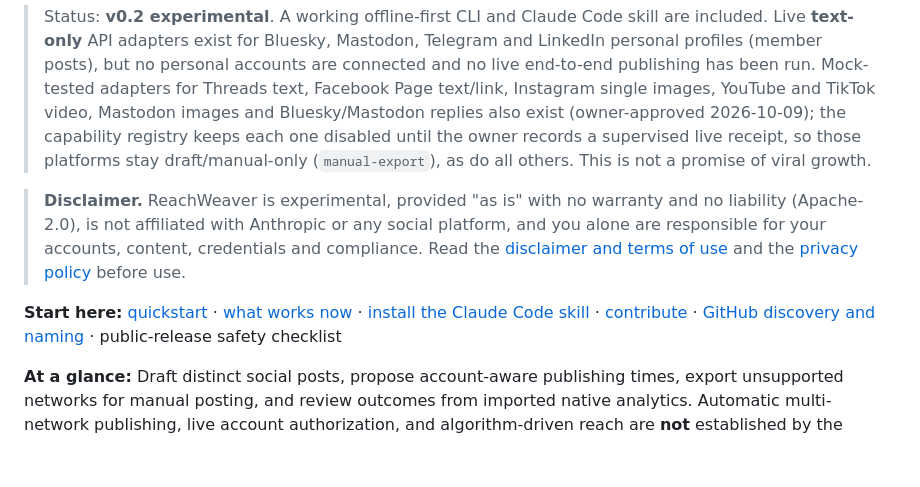
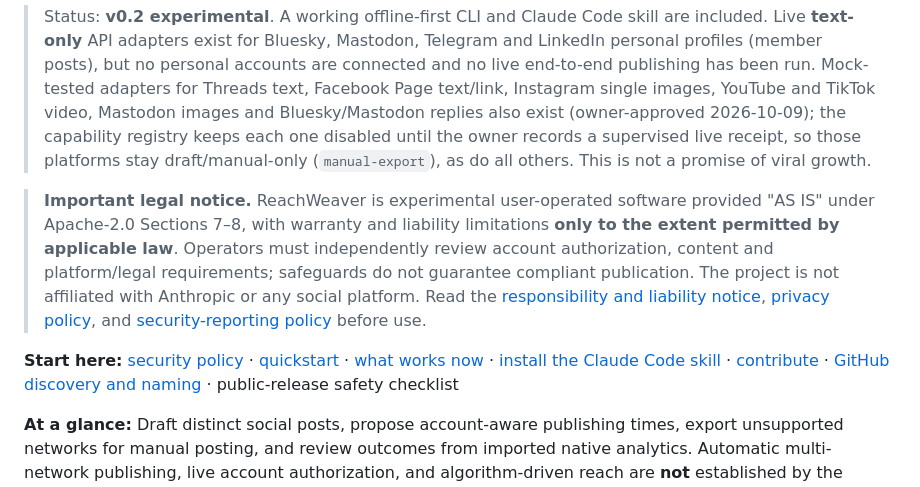
Before and after one commit to MSKazemi/reachweaver, a Markdown page: README.md, the part around the change. Rendered like a GitHub page; blank space fills up the shorter version.

Commit message:
docs: align public security, privacy and operator disclosures

```diff
--- a/README.md
+++ b/README.md
@@ -6,9 +6,9 @@
 
 > Status: **v0.2 experimental**. A working offline-first CLI and Claude Code skill are included. Live **text-only** API adapters exist for Bluesky, Mastodon, Telegram and LinkedIn personal profiles (member posts), but no personal accounts are connected and no live end-to-end publishing has been run. Mock-tested adapters for Threads text, Facebook Page text/link, Instagram single images, YouTube and TikTok video, Mastodon images and Bluesky/Mastodon replies also exist (owner-approved 2026-10-09); the capability registry keeps each one disabled until the owner records a supervised live receipt, so those platforms stay draft/manual-only (`manual-export`), as do all others. This is not a promise of viral growth.
 
-> **Disclaimer.** ReachWeaver is experimental, provided "as is" with no warranty and no liability (Apache-2.0), is not affiliated with Anthropic or any social platform, and you alone are responsible for your accounts, content, credentials and compliance. Read the [disclaimer and terms of use](DISCLAIMER.md) and the [privacy policy](docs/PRIVACY.md) before use.
+> **Important legal notice.** ReachWeaver is experimental user-operated software provided "AS IS" under Apache-2.0 Sections 7–8, with warranty and liability limitations **only to the extent permitted by applicable law**. Operators must independently review account authorization, content and platform/legal requirements; safeguards do not guarantee compliant publication. The project is not affiliated with Anthropic or any social platform. Read the [responsibility and liability notice](DISCLAIMER.md), [privacy policy](docs/PRIVACY.md), and [security-reporting policy](SECURITY.md) before use.
 
-**Start here:** [quickstart](docs/QUICKSTART.md) · [what works now](docs/PLATFORM-MATRIX.md) · [install the Claude Code skill](#claude-code-skill) · [contribute](CONTRIBUTING.md) · [GitHub discovery and naming](docs/GITHUB-DISCOVERY.md) · public-release safety checklist
+**Start here:** [security policy](SECURITY.md) · [quickstart](docs/QUICKSTART.md) · [what works now](docs/PLATFORM-MATRIX.md) · [install the Claude Code skill](#claude-code-skill) · [contribute](CONTRIBUTING.md) · [GitHub discovery and naming](docs/GITHUB-DISCOVERY.md) · public-release safety checklist
 
 **At a glance:** Draft distinct social posts, propose account-aware publishing times, export unsupported networks for manual posting, and review outcomes from imported native analytics. Automatic multi-network publishing, live account authorization, and algorithm-driven reach are **not** established by the current offline tests. The release checklist separates public code review from any live-posting permission.
 
```
